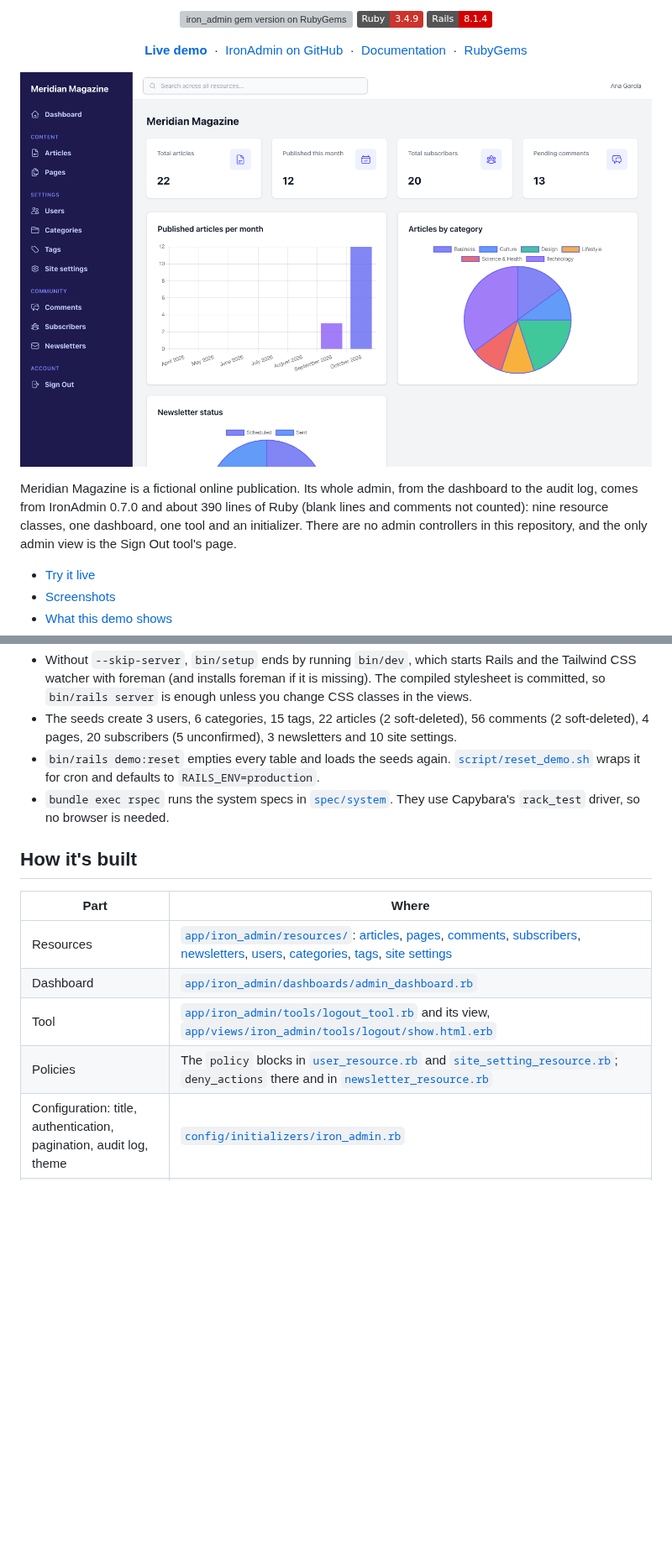
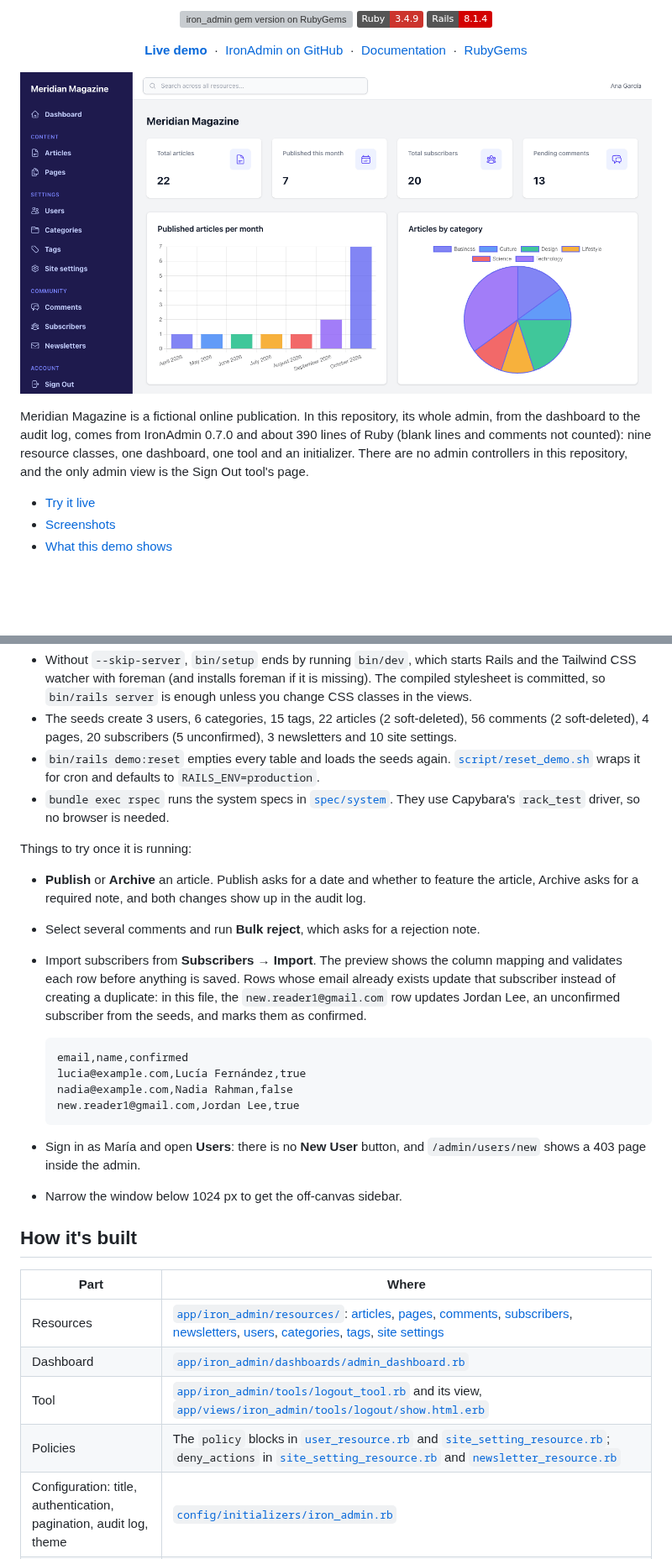
Before and after one commit to rubylab-app/meridian_magazine, a Markdown page: README.md, 2 parts joined by grey strips. Shown at 84% size. Drawn GitHub-style; pictures changed too: docs/screenshots/dashboard.png; badges without logos; blank space fills up the shorter version; grey boxes are pictures that could not be loaded.

````diff
--- a/README.md
+++ b/README.md
@@ -27,7 +27,7 @@
   </a>
 </p>
 
-Meridian Magazine is a fictional online publication. Its whole admin, from the dashboard to the audit log, comes from IronAdmin 0.7.0 and about 390 lines of Ruby (blank lines and comments not counted): nine resource classes, one dashboard, one tool and an initializer. There are no admin controllers in this repository, and the only admin view is the Sign Out tool's page.
+Meridian Magazine is a fictional online publication. In this repository, its whole admin, from the dashboard to the audit log, comes from IronAdmin 0.7.0 and about 390 lines of Ruby (blank lines and comments not counted): nine resource classes, one dashboard, one tool and an initializer. There are no admin controllers in this repository, and the only admin view is the Sign Out tool's page.
 
 - [Try it live](#try-it-live)
 - [Screenshots](#screenshots)
@@ -230,6 +224,22 @@ bin/rails server
 - `bin/rails demo:reset` empties every table and loads the seeds again. [`script/reset_demo.sh`](script/reset_demo.sh) wraps it for cron and defaults to `RAILS_ENV=production`.
 - `bundle exec rspec` runs the system specs in [`spec/system`](spec/system). They use Capybara's `rack_test` driver, so no browser is needed.
 
+Things to try once it is running:
+
+- **Publish** or **Archive** an article. Publish asks for a date and whether to feature the article, Archive asks for a required note, and both changes show up in the audit log.
+- Select several comments and run **Bulk reject**, which asks for a rejection note.
+- Import subscribers from **Subscribers → Import**. The preview shows the column mapping and validates each row before anything is saved. Rows whose email already exists update that subscriber instead of creating a duplicate: in this file, the `new.reader1@gmail.com` row updates Jordan Lee, an unconfirmed subscriber from the seeds, and marks them as confirmed.
+
+  ```csv
+  email,name,confirmed
+  lucia@example.com,Lucía Fernández,true
+  nadia@example.com,Nadia Rahman,false
+  new.reader1@gmail.com,Jordan Lee,true
+  ```
+
+- Sign in as María and open **Users**: there is no **New User** button, and `/admin/users/new` shows a 403 page inside the admin.
+- Narrow the window below 1024 px to get the off-canvas sidebar.
+
 ## How it's built
 
 | Part | Where |
@@ -237,7 +247,7 @@ bin/rails server
 | Resources | [`app/iron_admin/resources/`](app/iron_admin/resources): [articles](app/iron_admin/resources/article_resource.rb), [pages](app/iron_admin/resources/page_resource.rb), [comments](app/iron_admin/resources/comment_resource.rb), [subscribers](app/iron_admin/resources/subscriber_resource.rb), [newsletters](app/iron_admin/resources/newsletter_resource.rb), [users](app/iron_admin/resources/user_resource.rb), [categories](app/iron_admin/resources/category_resource.rb), [tags](app/iron_admin/resources/tag_resource.rb), [site settings](app/iron_admin/resources/site_setting_resource.rb) |
 | Dashboard | [`app/iron_admin/dashboards/admin_dashboard.rb`](app/iron_admin/dashboards/admin_dashboard.rb) |
 | Tool | [`app/iron_admin/tools/logout_tool.rb`](app/iron_admin/tools/logout_tool.rb) and its view, [`app/views/iron_admin/tools/logout/show.html.erb`](app/views/iron_admin/tools/logout/show.html.erb) |
-| Policies | The `policy` blocks in [`user_resource.rb`](app/iron_admin/resources/user_resource.rb) and [`site_setting_resource.rb`](app/iron_admin/resources/site_setting_resource.rb); `deny_actions` there and in [`newsletter_resource.rb`](app/iron_admin/resources/newsletter_resource.rb) |
+| Policies | The `policy` blocks in [`user_resource.rb`](app/iron_admin/resources/user_resource.rb) and [`site_setting_resource.rb`](app/iron_admin/resources/site_setting_resource.rb); `deny_actions` in [`site_setting_resource.rb`](app/iron_admin/resources/site_setting_resource.rb) and [`newsletter_resource.rb`](app/iron_admin/resources/newsletter_resource.rb) |
 | Configuration: title, authentication, pagination, audit log, theme | [`config/initializers/iron_admin.rb`](config/initializers/iron_admin.rb) |
 | Engine mount at `/admin` and the login routes | [`config/routes.rb`](config/routes.rb) |
 | Demo login (pick a user, no password) | [`app/controllers/sessions_controller.rb`](app/controllers/sessions_controller.rb) and [`app/views/sessions/new.html.erb`](app/views/sessions/new.html.erb) |
````
Also changed, not shown: other parts of README.md (+22 -28 lines), docs/screenshots/articles-index-filters.png, docs/screenshots/audit-log.png, docs/screenshots/subscribers-import-preview.png, 2 other files.
